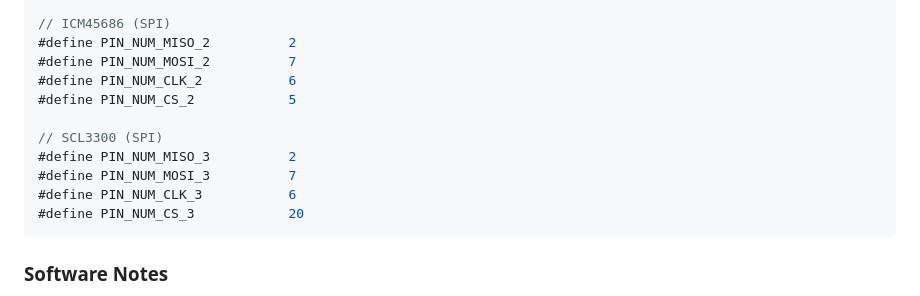
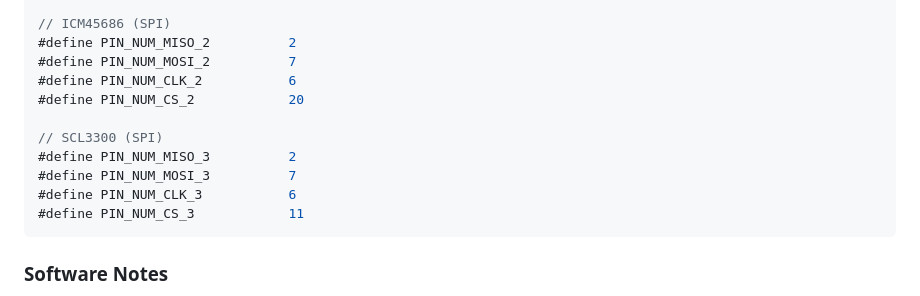
Before and after one commit to minhhung1909/ESP32-C6-Multi-Sensor-IMU-Module, a Markdown page: ESP32C6_IMU_WebMonitor/README.md, the part around the change. Drawn GitHub-style.

````diff
--- a/ESP32C6_IMU_WebMonitor/README.md
+++ b/ESP32C6_IMU_WebMonitor/README.md
@@ -105,13 +105,13 @@ Update GPIO pins in `main/main.c` if needed:
 #define PIN_NUM_MISO_2          2
 #define PIN_NUM_MOSI_2          7
 #define PIN_NUM_CLK_2           6
-#define PIN_NUM_CS_2            5
+#define PIN_NUM_CS_2            20
 
 // SCL3300 (SPI)
 #define PIN_NUM_MISO_3          2
 #define PIN_NUM_MOSI_3          7
 #define PIN_NUM_CLK_3           6
-#define PIN_NUM_CS_3            20
+#define PIN_NUM_CS_3            11
 ```
 
 ### Software Notes
````
